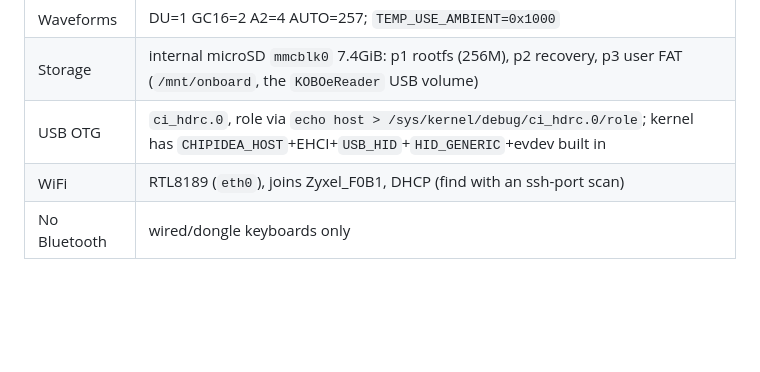
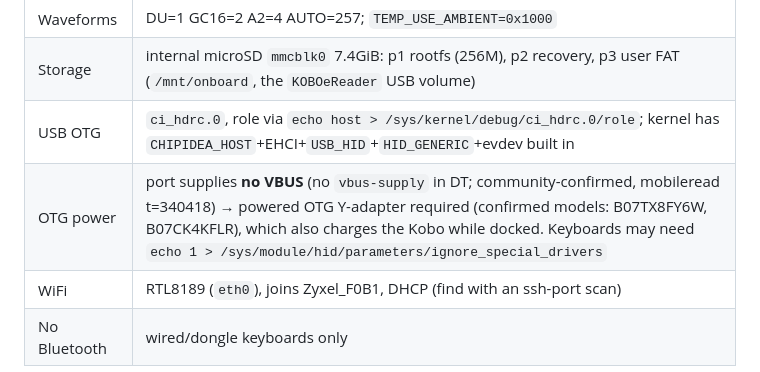
Before and after one commit to toucans/thai-typing, a Markdown page: kobo/README.md, the part around the change. GitHub-like rendering; blank space fills up the shorter version.

Commit message:
kobo: document OTG power reality — no VBUS from port, powered Y-adapter needed
Co-Authored-By: Claude Fable 5 <noreply@anthropic.com>

```diff
--- a/kobo/README.md
+++ b/kobo/README.md
@@ -17,6 +17,7 @@ specific to the device and this port.
 | Waveforms | DU=1 GC16=2 A2=4 AUTO=257; `TEMP_USE_AMBIENT=0x1000` |
 | Storage | internal microSD `mmcblk0` 7.4GiB: p1 rootfs (256M), p2 recovery, p3 user FAT (`/mnt/onboard`, the `KOBOeReader` USB volume) |
 | USB OTG | `ci_hdrc.0`, role via `echo host > /sys/kernel/debug/ci_hdrc.0/role`; kernel has `CHIPIDEA_HOST`+EHCI+`USB_HID`+`HID_GENERIC`+evdev built in |
+| OTG power | port supplies **no VBUS** (no `vbus-supply` in DT; community-confirmed, mobileread t=340418) → powered OTG Y-adapter required (confirmed models: B07TX8FY6W, B07CK4KFLR), which also charges the Kobo while docked. Keyboards may need `echo 1 > /sys/module/hid/parameters/ignore_special_drivers` |
 | WiFi | RTL8189 (`eth0`), joins Zyxel_F0B1, DHCP (find with an ssh-port scan) |
 | No Bluetooth | wired/dongle keyboards only |
 
```
